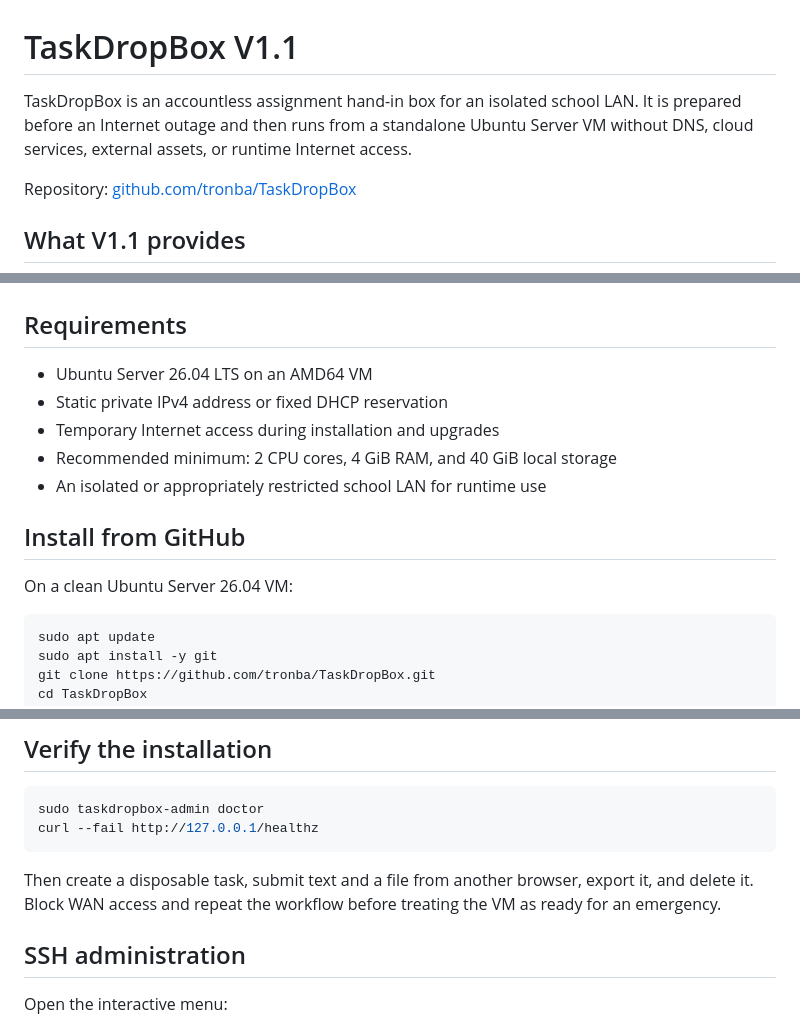
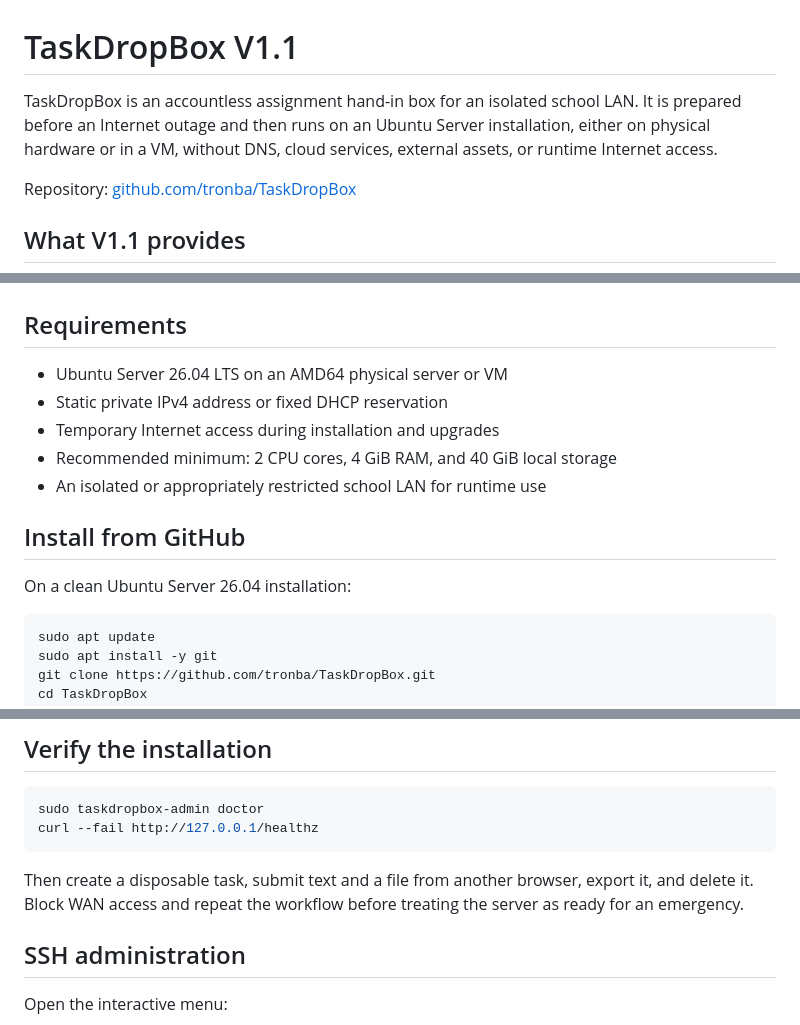
Before and after one commit to tronba/TaskDropBox, a Markdown page: README.md, 3 parts joined by grey strips. Drawn GitHub-style.

````diff
--- a/README.md
+++ b/README.md
@@ -1,6 +1,6 @@
 # TaskDropBox V1.1
 
-TaskDropBox is an accountless assignment hand-in box for an isolated school LAN. It is prepared before an Internet outage and then runs from a standalone Ubuntu Server VM without DNS, cloud services, external assets, or runtime Internet access.
+TaskDropBox is an accountless assignment hand-in box for an isolated school LAN. It is prepared before an Internet outage and then runs on an Ubuntu Server installation, either on physical hardware or in a VM, without DNS, cloud services, external assets, or runtime Internet access.
 
 Repository: [github.com/tronba/TaskDropBox](https://github.com/tronba/TaskDropBox)
 
@@ -37,7 +37,7 @@ Pupils open a task with the link or readable key supplied by their teacher. Teac
 
 ## Requirements
 
-- Ubuntu Server 26.04 LTS on an AMD64 VM
+- Ubuntu Server 26.04 LTS on an AMD64 physical server or VM
 - Static private IPv4 address or fixed DHCP reservation
 - Temporary Internet access during installation and upgrades
 - Recommended minimum: 2 CPU cores, 4 GiB RAM, and 40 GiB local storage
@@ -45,7 +45,7 @@ Pupils open a task with the link or readable key supplied by their teacher. Teac
 
 ## Install from GitHub
 
-On a clean Ubuntu Server 26.04 VM:
+On a clean Ubuntu Server 26.04 installation:
 
 ```bash
 sudo apt update
@@ -104,7 +104,7 @@ sudo taskdropbox-admin doctor
 curl --fail http://127.0.0.1/healthz
 ```
 
-Then create a disposable task, submit text and a file from another browser, export it, and delete it. Block WAN access and repeat the workflow before treating the VM as ready for an emergency.
+Then create a disposable task, submit text and a file from another browser, export it, and delete it. Block WAN access and repeat the workflow before treating the server as ready for an emergency.
 
 ## SSH administration
 
````
